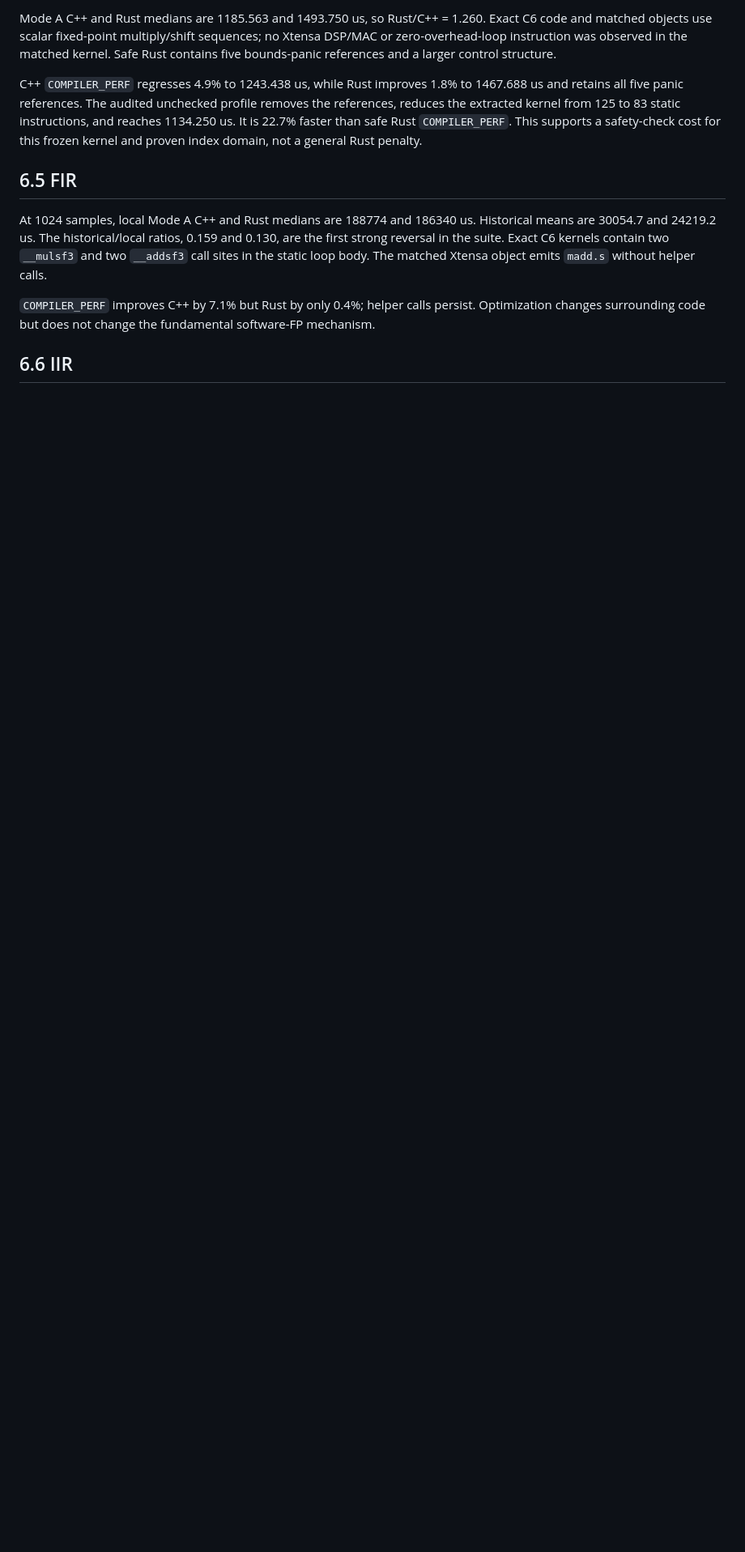
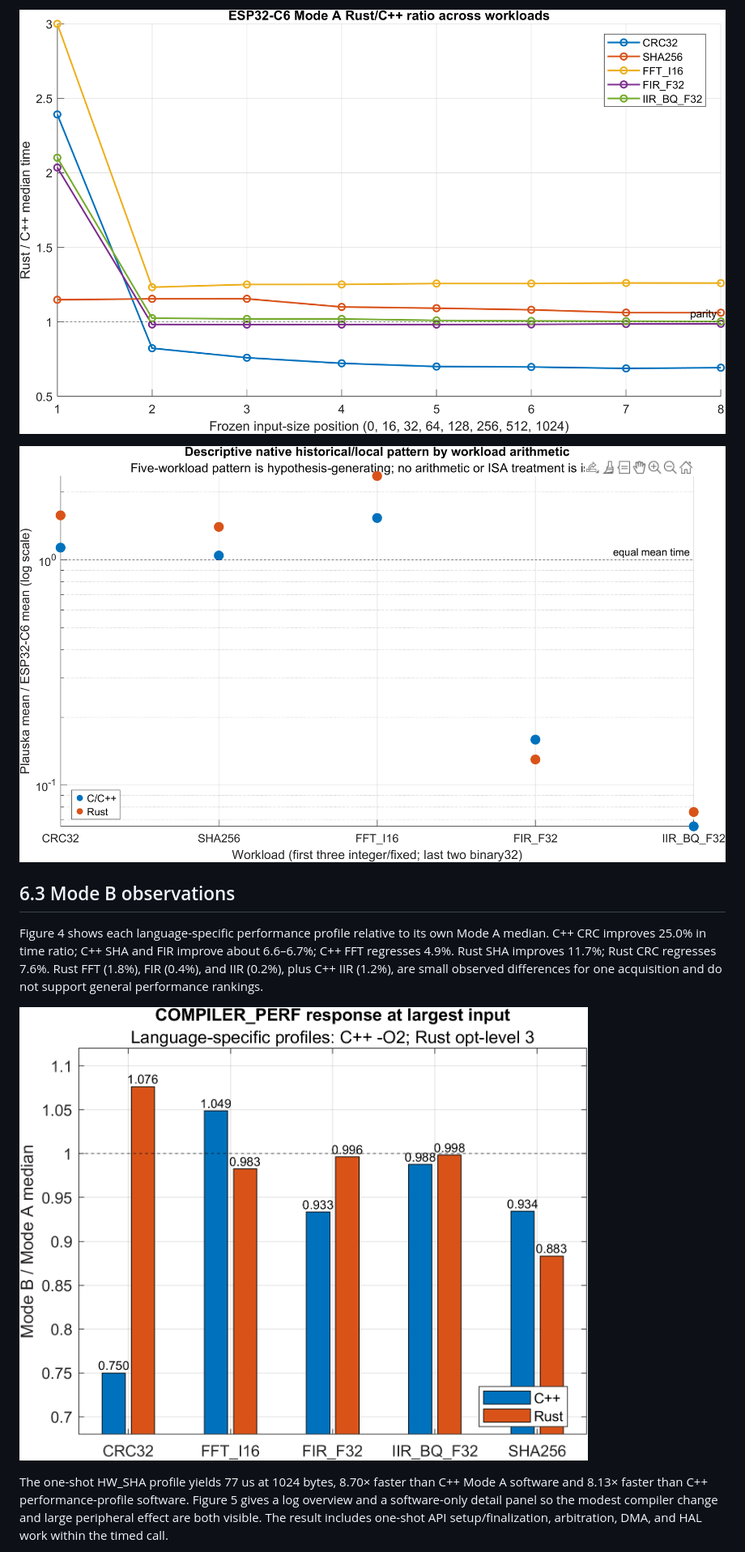
Before and after one commit to doctor-izba/esp32-xtensa-riscv-study, a Markdown page: paper/manuscript.md, the part around one of its changes. Shown at 81% size. Rendered like a GitHub page; pictures changed too: paper/figures/fig2_rust_cpp_ratio.png, paper/figures/fig3_arithmetic_class.png, paper/figures/fig4_compiler_perf.png; blank space fills up the shorter version.

Commit message:
Revise manuscript after hostile peer review

```diff
--- a/paper/manuscript.md
+++ b/paper/manuscript.md
@@ -105,13 +109,13 @@ Mode A medians are 670 us for C++ and 711 us for Rust. The matched Xtensa transf
 
-Mode A C++ and Rust medians are 1185.563 and 1493.750 us, so Rust/C++ = 1.260. Exact C6 code and matched objects use scalar fixed-point multiply/shift sequences; no Xtensa DSP/MAC or zero-overhead-loop instruction was observed in the matched kernel. Safe Rust contains five bounds-panic references and a larger control structure.
+![Within-C6 Mode A Rust/C++ median ratios over the shared frozen size sequence. Values describe the tested implementations; the parity line is not an equivalence test.](figures/fig2_rust_cpp_ratio.png)
 
-C++ `COMPILER_PERF` regresses 4.9% to 1243.438 us, while Rust improves 1.8% to 1467.688 us and retains all five panic references. The audited unchecked profile removes the references, reduces the extracted kernel from 125 to 83 static instructions, and reaches 1134.250 us. It is 22.7% faster than safe Rust `COMPILER_PERF`. This supports a safety-check cost for this frozen kernel and proven index domain, not a general Rust penalty.
+![Hypothesis-generating native historical/local pattern by workload arithmetic. Published and local means come from different experiments; grouping does not isolate arithmetic or ISA causality.](figures/fig3_arithmetic_class.png)
 
-## 6.5 FIR
+## 6.3 Mode B observations
 
-At 1024 samples, local Mode A C++ and Rust medians are 188774 and 186340 us. Historical means are 30054.7 and 24219.2 us. The historical/local ratios, 0.159 and 0.130, are the first strong reversal in the suite. Exact C6 kernels contain two `__mulsf3` and two `__addsf3` call sites in the static loop body. The matched Xtensa object emits `madd.s` without helper calls.
+Figure 4 shows each language-specific performance profile relative to its own Mode A median. C++ CRC improves 25.0% in time ratio; C++ SHA and FIR improve about 6.6–6.7%; C++ FFT regresses 4.9%. Rust SHA improves 11.7%; Rust CRC regresses 7.6%. Rust FFT (1.8%), FIR (0.4%), and IIR (0.2%), plus C++ IIR (1.2%), are small observed differences for one acquisition and do not support general performance rankings.
 
-`COMPILER_PERF` improves C++ by 7.1% but Rust by only 0.4%; helper calls persist. Optimization changes surrounding code but does not change the fundamental software-FP mechanism.
+![Largest-input performance-profile/Mode A median ratios. C++ uses ESP-IDF performance configuration (-O2); Rust uses release opt-level 3. They are language-specific profiles, not equivalent optimizer treatments. Near-one values are descriptive.](figures/fig4_compiler_perf.png)
 
-## 6.6 IIR
+The one-shot HW_SHA profile yields 77 us at 1024 bytes, 8.70× faster than C++ Mode A software and 8.13× faster than C++ performance-profile software. Figure 5 gives a log overview and a software-only detail panel so the modest compiler change and large peripheral effect are both visible. The result includes one-shot API setup/finalization, arbitration, DMA, and HAL work within the timed call.
 
```
Also changed, not shown: other parts of paper/manuscript.md (+67 -85 lines), paper/figures/fig1_historical_local_ratio.png, paper/figures/fig5_sha_profiles.png, paper/figures/fig6_software_fp.png, 3 other files.
